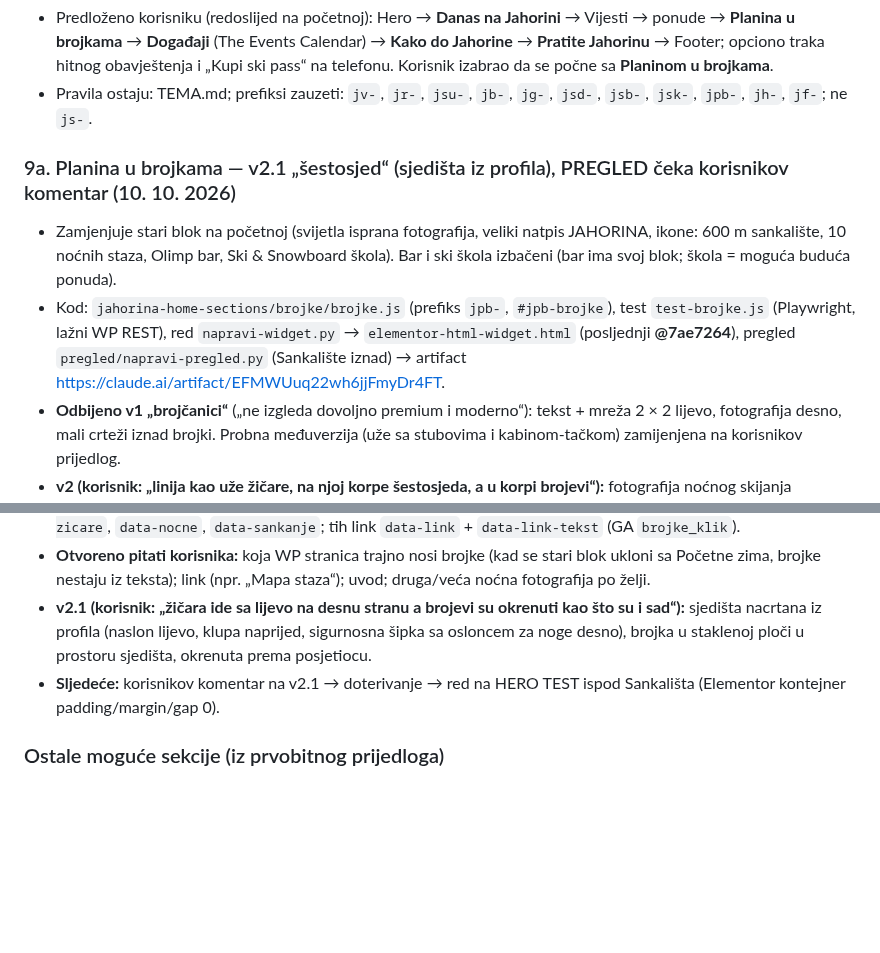
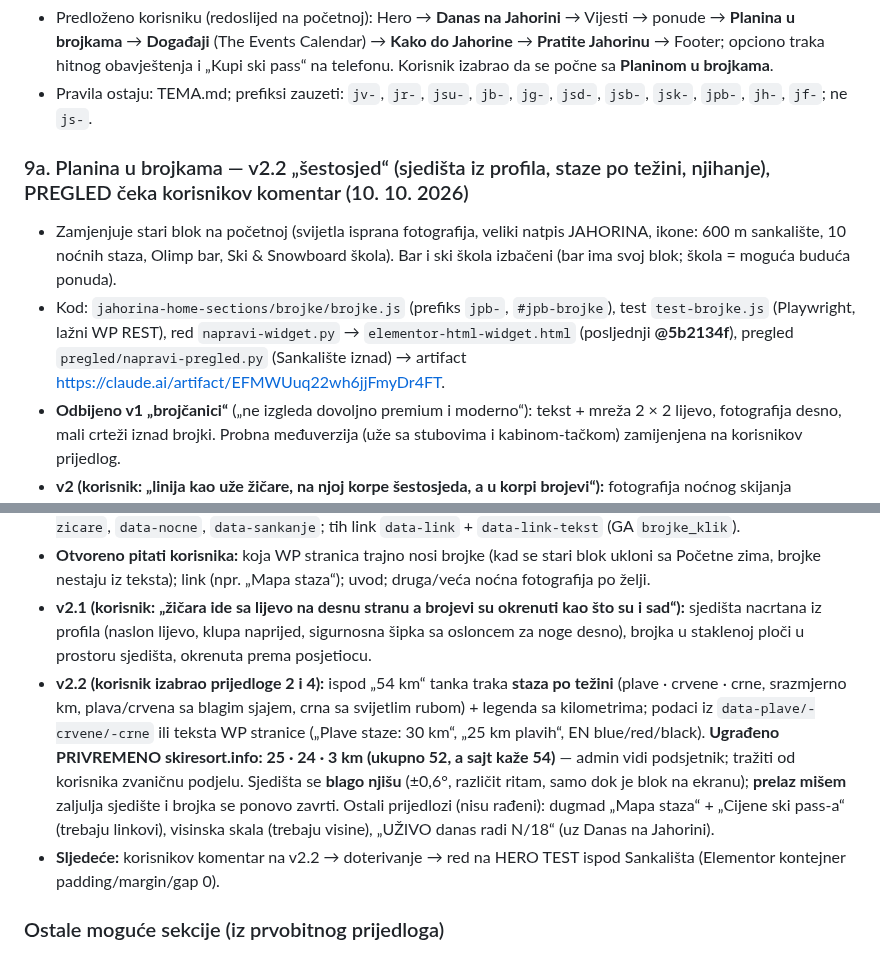
Before and after one commit to NjegosAnalyst/Webpage, a Markdown page: STANJE-PROJEKTA.md, 2 parts joined by grey strips. Drawn GitHub-style; blank space fills up the shorter version.

Commit message:
Stanje projekta: Planina u brojkama v2.2 (red @5b2134f)
Co-Authored-By: Claude Opus 5.5 <noreply@anthropic.com>
Claude-Session: https://claude.ai/code/session_01DomcT7HdDVhEmMRqUe5SzS

```diff
--- a/STANJE-PROJEKTA.md
+++ b/STANJE-PROJEKTA.md
@@ -184,9 +184,9 @@ Pročitaj ovo prije rada. Komunikacija sa korisnikom: srpski, latinica, ijekavic
 - Predloženo korisniku (redoslijed na početnoj): Hero → **Danas na Jahorini** → Vijesti → ponude → **Planina u brojkama** → **Događaji** (The Events Calendar) → **Kako do Jahorine** → **Pratite Jahorinu** → Footer; opciono traka hitnog obavještenja i „Kupi ski pass“ na telefonu. Korisnik izabrao da se počne sa **Planinom u brojkama**.
 - Pravila ostaju: TEMA.md; prefiksi zauzeti: `jv-`, `jr-`, `jsu-`, `jb-`, `jg-`, `jsd-`, `jsb-`, `jsk-`, `jpb-`, `jh-`, `jf-`; ne `js-`.
 
-### 9a. Planina u brojkama — v2.1 „šestosjed“ (sjedišta iz profila), PREGLED čeka korisnikov komentar (10. 10. 2026)
+### 9a. Planina u brojkama — v2.2 „šestosjed“ (sjedišta iz profila, staze po težini, njihanje), PREGLED čeka korisnikov komentar (10. 10. 2026)
 - Zamjenjuje stari blok na početnoj (svijetla isprana fotografija, veliki natpis JAHORINA, ikone: 600 m sankalište, 10 noćnih staza, Olimp bar, Ski & Snowboard škola). Bar i ski škola izbačeni (bar ima svoj blok; škola = moguća buduća ponuda).
-- Kod: `jahorina-home-sections/brojke/brojke.js` (prefiks `jpb-`, `#jpb-brojke`), test `test-brojke.js` (Playwright, lažni WP REST), red `napravi-widget.py` → `elementor-html-widget.html` (posljednji **@7ae7264**), pregled `pregled/napravi-pregled.py` (Sankalište iznad) → artifact https://claude.ai/artifact/EFMWUuq22wh6jjFmyDr4FT.
+- Kod: `jahorina-home-sections/brojke/brojke.js` (prefiks `jpb-`, `#jpb-brojke`), test `test-brojke.js` (Playwright, lažni WP REST), red `napravi-widget.py` → `elementor-html-widget.html` (posljednji **@5b2134f**), pregled `pregled/napravi-pregled.py` (Sankalište iznad) → artifact https://claude.ai/artifact/EFMWUuq22wh6jjFmyDr4FT.
 - **Odbijeno v1 „brojčanici“** („ne izgleda dovoljno premium i moderno“): tekst + mreža 2 × 2 lijevo, fotografija desno, mali crteži iznad brojki. Probna međuverzija (uže sa stubovima i kabinom-tačkom) zamijenjena na korisnikov prijedlog.
 - **v2 (korisnik: „linija kao uže žičare, na njoj korpe šestosjeda, a u korpi brojevi“):** fotografija noćnog skijanja (`slike/brojke-glavna.webp`, iz `project/uploads/Jahorina-promo-Photo-Jadran-Cilic-92-scaled.jpg`) preko CIJELOG kadra; reflektor jedini izvor svjetla (hladno bijelo, upali se pri ulasku; položaj lampe računa skripta). Gore lijevo nadnaslov „Planina u brojkama“, naslov „Olimpijska / *planina*“, uvod bez brojeva (moj tekst). Pri dnu **uže žičare** preko kadra i o njemu **četiri sjedišta šestosjeda** (SVG tankim linijama: hvataljka na užetu, nosač, račve, bočni ramovi, klupa sa 6 mjesta, oslonac za noge); **brojka u staklenom naslonu** sjedišta (54 km · 18 · 10 · 600 m; cifre su koluti/odometar), natpis i sitni podnaslov ispod. Uže prolazi kroz hvataljke (skripta mjeri položaje, lagano visi između sjedišta).
 - Ulazak (jednom): kadar, fotografija i naslov, uže se iscrta, pa sjedišta jedno za drugim doklize po užetu slijeva, zaljuljaju se kad stanu, hvataljka se upali cyan, brojka se zavrti, natpis se pojavi. Uz smanjeno kretanje sve odmah stoji.
@@ -194,7 +194,8 @@ Pročitaj ovo prije rada. Komunikacija sa korisnikom: srpski, latinica, ijekavic
 - **WordPress:** brojke iz teksta stranice `data-stranica` (podrazumijevano `pocetna-zima`); SR i EN rečenice; qTranslate i `/en/wp-json`; „prljav“ JSON. Broj koji fali ostaje ugrađeni, admin vidi razlog. Ručno: `data-km`, `data-zicare`, `data-nocne`, `data-sankanje`; tih link `data-link` + `data-link-tekst` (GA `brojke_klik`).
 - **Otvoreno pitati korisnika:** koja WP stranica trajno nosi brojke (kad se stari blok ukloni sa Početne zima, brojke nestaju iz teksta); link (npr. „Mapa staza“); uvod; druga/veća noćna fotografija po želji.
 - **v2.1 (korisnik: „žičara ide sa lijevo na desnu stranu a brojevi su okrenuti kao što su i sad“):** sjedišta nacrtana iz profila (naslon lijevo, klupa naprijed, sigurnosna šipka sa osloncem za noge desno), brojka u staklenoj ploči u prostoru sjedišta, okrenuta prema posjetiocu.
-- **Sljedeće:** korisnikov komentar na v2.1 → doterivanje → red na HERO TEST ispod Sankališta (Elementor kontejner padding/margin/gap 0).
+- **v2.2 (korisnik izabrao prijedloge 2 i 4):** ispod „54 km“ tanka traka **staza po težini** (plave · crvene · crne, srazmjerno km, plava/crvena sa blagim sjajem, crna sa svijetlim rubom) + legenda sa kilometrima; podaci iz `data-plave/-crvene/-crne` ili teksta WP stranice („Plave staze: 30 km“, „25 km plavih“, EN blue/red/black). **Ugrađeno PRIVREMENO skiresort.info: 25 · 24 · 3 km (ukupno 52, a sajt kaže 54)** — admin vidi podsjetnik; tražiti od korisnika zvaničnu podjelu. Sjedišta se **blago njišu** (±0,6°, različit ritam, samo dok je blok na ekranu); **prelaz mišem** zaljulja sjedište i brojka se ponovo zavrti. Ostali prijedlozi (nisu rađeni): dugmad „Mapa staza“ + „Cijene ski pass-a“ (trebaju linkovi), visinska skala (trebaju visine), „UŽIVO danas radi N/18“ (uz Danas na Jahorini).
+- **Sljedeće:** korisnikov komentar na v2.2 → doterivanje → red na HERO TEST ispod Sankališta (Elementor kontejner padding/margin/gap 0).
 
 ### Ostale moguće sekcije (iz prvobitnog prijedloga)
 - Događaji → Uživaj i van staze → Planina u brojkama → Pratite Jahorinu, plus Danas na Jahorini iznad vijesti. Korisnik bira kojom se nastavlja.
```
